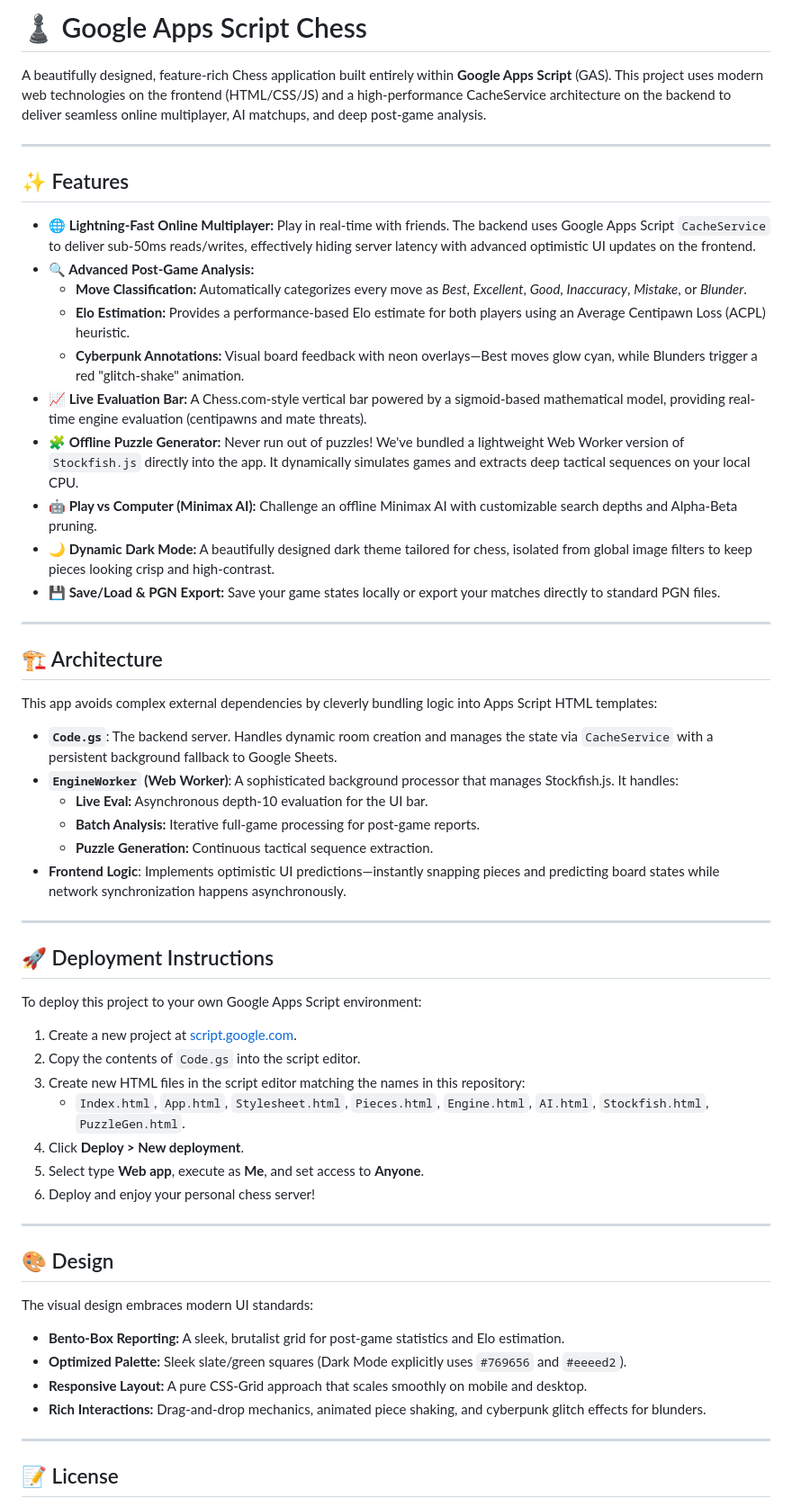
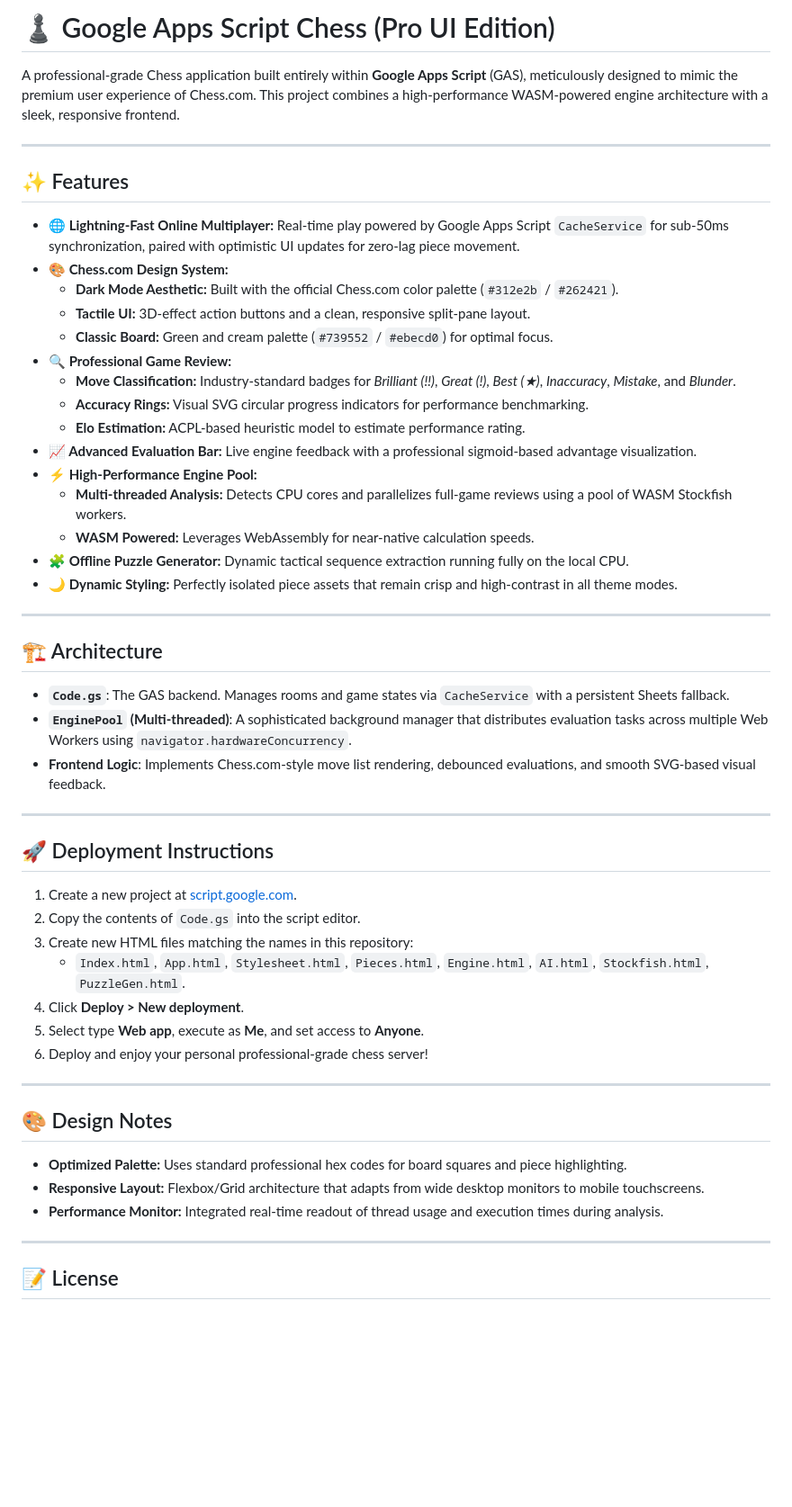
Before and after one commit to Cancelllls/Chess-Variance, a Markdown page: README.md, the part around the change. Shown at 90% size. Drawn GitHub-style; blank space fills up the shorter version.

Commit message:
docs: update README for Pro UI Edition

```diff
--- a/README.md
+++ b/README.md
@@ -1,57 +1,54 @@
-# ♟️ Google Apps Script Chess
+# ♟️ Google Apps Script Chess (Pro UI Edition)
 
-A beautifully designed, feature-rich Chess application built entirely within **Google Apps Script** (GAS). This project uses modern web technologies on the frontend (HTML/CSS/JS) and a high-performance CacheService architecture on the backend to deliver seamless online multiplayer, AI matchups, and deep post-game analysis.
+A professional-grade Chess application built entirely within **Google Apps Script** (GAS), meticulously designed to mimic the premium user experience of Chess.com. This project combines a high-performance WASM-powered engine architecture with a sleek, responsive frontend.
 
 ---
 
 ## ✨ Features
 
-- **🌐 Lightning-Fast Online Multiplayer:** Play in real-time with friends. The backend uses Google Apps Script `CacheService` to deliver sub-50ms reads/writes, effectively hiding server latency with advanced optimistic UI updates on the frontend.
-- **🔍 Advanced Post-Game Analysis:**
-    - **Move Classification:** Automatically categorizes every move as *Best*, *Excellent*, *Good*, *Inaccuracy*, *Mistake*, or *Blunder*.
-    - **Elo Estimation:** Provides a performance-based Elo estimate for both players using an Average Centipawn Loss (ACPL) heuristic.
-    - **Cyberpunk Annotations:** Visual board feedback with neon overlays—Best moves glow cyan, while Blunders trigger a red "glitch-shake" animation.
-- **📈 Live Evaluation Bar:** A Chess.com-style vertical bar powered by a sigmoid-based mathematical model, providing real-time engine evaluation (centipawns and mate threats).
-- **🧩 Offline Puzzle Generator:** Never run out of puzzles! We've bundled a lightweight Web Worker version of `Stockfish.js` directly into the app. It dynamically simulates games and extracts deep tactical sequences on your local CPU.
-- **🤖 Play vs Computer (Minimax AI):** Challenge an offline Minimax AI with customizable search depths and Alpha-Beta pruning.
-- **🌙 Dynamic Dark Mode:** A beautifully designed dark theme tailored for chess, isolated from global image filters to keep pieces looking crisp and high-contrast.
-- **💾 Save/Load & PGN Export:** Save your game states locally or export your matches directly to standard PGN files.
+- **🌐 Lightning-Fast Online Multiplayer:** Real-time play powered by Google Apps Script `CacheService` for sub-50ms synchronization, paired with optimistic UI updates for zero-lag piece movement.
+- **🎨 Chess.com Design System:**
+    - **Dark Mode Aesthetic:** Built with the official Chess.com color palette (`#312e2b` / `#262421`).
+    - **Tactile UI:** 3D-effect action buttons and a clean, responsive split-pane layout.
+    - **Classic Board:** Green and cream palette (`#739552` / `#ebecd0`) for optimal focus.
+- **🔍 Professional Game Review:**
+    - **Move Classification:** Industry-standard badges for *Brilliant (!!)*, *Great (!)*, *Best (★)*, *Inaccuracy*, *Mistake*, and *Blunder*.
+    - **Accuracy Rings:** Visual SVG circular progress indicators for performance benchmarking.
+    - **Elo Estimation:** ACPL-based heuristic model to estimate performance rating.
+- **📈 Advanced Evaluation Bar:** Live engine feedback with a professional sigmoid-based advantage visualization.
+- **⚡ High-Performance Engine Pool:**
+    - **Multi-threaded Analysis:** Detects CPU cores and parallelizes full-game reviews using a pool of WASM Stockfish workers.
+    - **WASM Powered:** Leverages WebAssembly for near-native calculation speeds.
+- **🧩 Offline Puzzle Generator:** Dynamic tactical sequence extraction running fully on the local CPU.
+- **🌙 Dynamic Styling:** Perfectly isolated piece assets that remain crisp and high-contrast in all theme modes.
 
 ---
 
 ## 🏗️ Architecture
 
-This app avoids complex external dependencies by cleverly bundling logic into Apps Script HTML templates:
-- **`Code.gs`**: The backend server. Handles dynamic room creation and manages the state via `CacheService` with a persistent background fallback to Google Sheets.
-- **`EngineWorker` (Web Worker)**: A sophisticated background processor that manages Stockfish.js. It handles:
-    - **Live Eval:** Asynchronous depth-10 evaluation for the UI bar.
-    - **Batch Analysis:** Iterative full-game processing for post-game reports.
-    - **Puzzle Generation:** Continuous tactical sequence extraction.
-- **Frontend Logic**: Implements optimistic UI predictions—instantly snapping pieces and predicting board states while network synchronization happens asynchronously.
+- **`Code.gs`**: The GAS backend. Manages rooms and game states via `CacheService` with a persistent Sheets fallback.
+- **`EnginePool` (Multi-threaded)**: A sophisticated background manager that distributes evaluation tasks across multiple Web Workers using `navigator.hardwareConcurrency`.
+- **Frontend Logic**: Implements Chess.com-style move list rendering, debounced evaluations, and smooth SVG-based visual feedback.
 
 ---
 
 ## 🚀 Deployment Instructions
 
-To deploy this project to your own Google Apps Script environment:
-
 1. Create a new project at [script.google.com](https://script.google.com/).
 2. Copy the contents of `Code.gs` into the script editor.
-3. Create new HTML files in the script editor matching the names in this repository:
+3. Create new HTML files matching the names in this repository:
     - `Index.html`, `App.html`, `Stylesheet.html`, `Pieces.html`, `Engine.html`, `AI.html`, `Stockfish.html`, `PuzzleGen.html`.
 4. Click **Deploy > New deployment**.
 5. Select type **Web app**, execute as **Me**, and set access to **Anyone**.
-6. Deploy and enjoy your personal chess server!
+6. Deploy and enjoy your personal professional-grade chess server!
 
 ---
 
-## 🎨 Design
+## 🎨 Design Notes
 
-The visual design embraces modern UI standards:
-- **Bento-Box Reporting:** A sleek, brutalist grid for post-game statistics and Elo estimation.
-- **Optimized Palette:** Sleek slate/green squares (Dark Mode explicitly uses `#769656` and `#eeeed2`).
-- **Responsive Layout:** A pure CSS-Grid approach that scales smoothly on mobile and desktop.
-- **Rich Interactions:** Drag-and-drop mechanics, animated piece shaking, and cyberpunk glitch effects for blunders.
+- **Optimized Palette:** Uses standard professional hex codes for board squares and piece highlighting.
+- **Responsive Layout:** Flexbox/Grid architecture that adapts from wide desktop monitors to mobile touchscreens.
+- **Performance Monitor:** Integrated real-time readout of thread usage and execution times during analysis.
 
 ---
 
```
